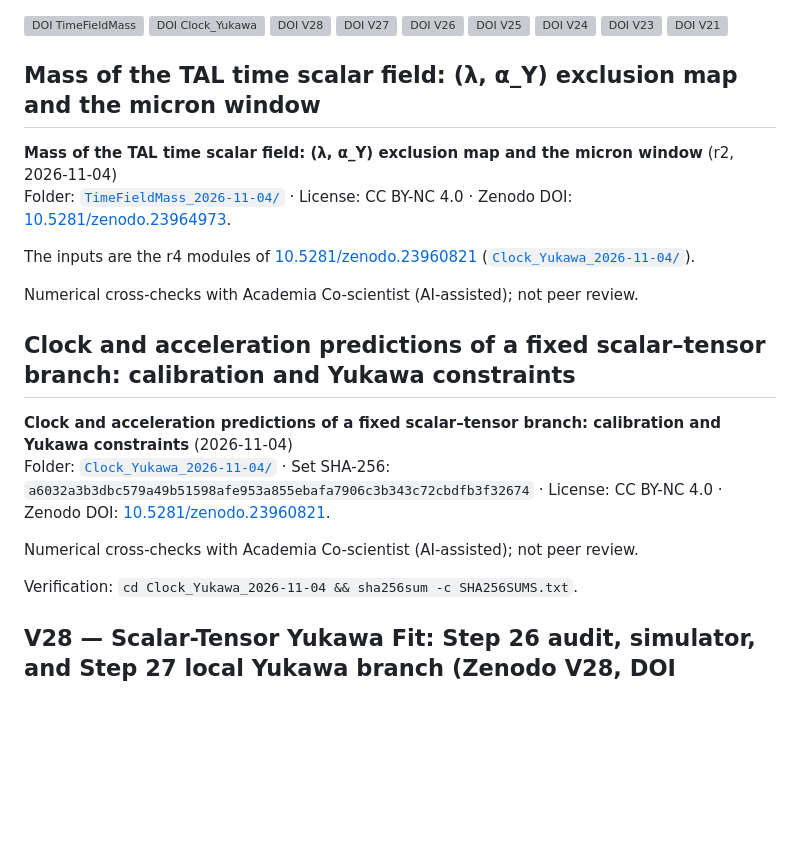
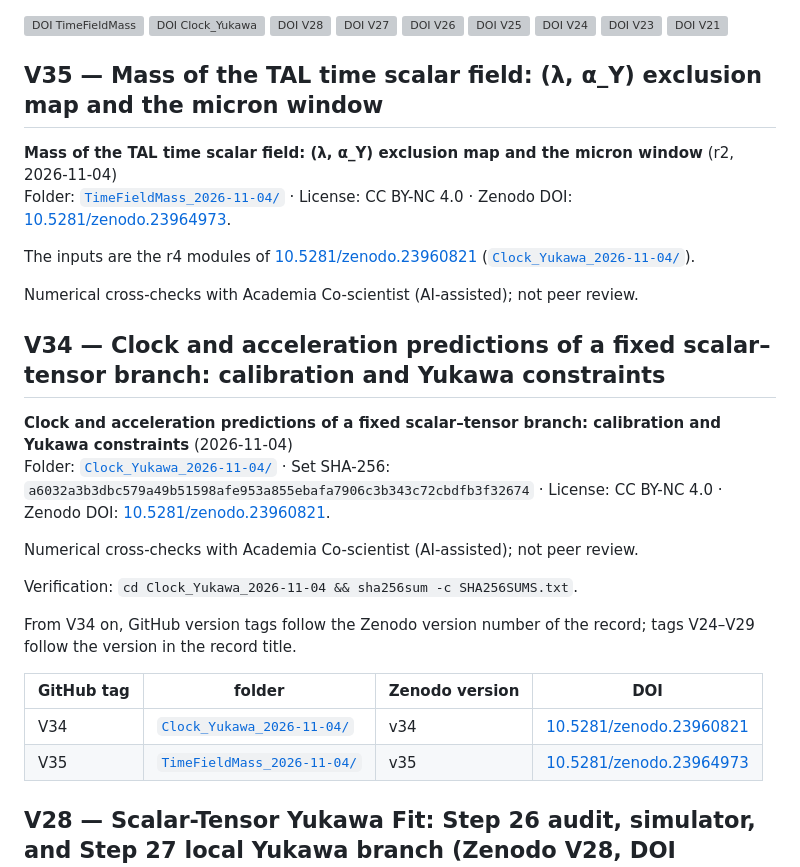
Before and after one commit to unbekanntedavid-glitch/Time-Attraction, a Markdown page: README.md, the part around the change. GitHub-like rendering; blank space fills up the shorter version; grey boxes are pictures that could not be loaded.

Commit message:
Label GitHub tags V34 and V35 to match Zenodo version numbers
Co-authored-by: Szabolcsi David  <unbekanntedavid-glitch@users.noreply.github.com>

```diff
--- a/README.md
+++ b/README.md
@@ -8,7 +8,7 @@
 [![DOI V23](https://zenodo.org/badge/DOI/10.5281/zenodo.23639084.svg)](https://doi.org/10.5281/zenodo.23639084)
 [![DOI V21](https://zenodo.org/badge/DOI/10.5281/zenodo.23602501.svg)](https://doi.org/10.5281/zenodo.23602501)
 
-## Mass of the TAL time scalar field: (λ, α_Y) exclusion map and the micron window
+## V35 — Mass of the TAL time scalar field: (λ, α_Y) exclusion map and the micron window
 
 **Mass of the TAL time scalar field: (λ, α_Y) exclusion map and the micron window** (r2, 2026-11-04)
 Folder: [`TimeFieldMass_2026-11-04/`](TimeFieldMass_2026-11-04/) · License: CC BY-NC 4.0 · Zenodo DOI: [10.5281/zenodo.23964973](https://doi.org/10.5281/zenodo.23964973).
@@ -17,7 +17,7 @@ The inputs are the r4 modules of [10.5281/zenodo.23960821](https://doi.org/10.52
 
 Numerical cross-checks with Academia Co-scientist (AI-assisted); not peer review.
 
-## Clock and acceleration predictions of a fixed scalar–tensor branch: calibration and Yukawa constraints
+## V34 — Clock and acceleration predictions of a fixed scalar–tensor branch: calibration and Yukawa constraints
 
 **Clock and acceleration predictions of a fixed scalar–tensor branch: calibration and Yukawa constraints** (2026-11-04)
 Folder: [`Clock_Yukawa_2026-11-04/`](Clock_Yukawa_2026-11-04/) · Set SHA-256: `a6032a3b3dbc579a49b51598afe953a855ebafa7906c3b343c72cbdfb3f32674` · License: CC BY-NC 4.0 · Zenodo DOI: [10.5281/zenodo.23960821](https://doi.org/10.5281/zenodo.23960821).
@@ -25,6 +25,13 @@ Folder: [`Clock_Yukawa_2026-11-04/`](Clock_Yukawa_2026-11-04/) · Set SHA-256: `
 Numerical cross-checks with Academia Co-scientist (AI-assisted); not peer review.
 
 Verification: `cd Clock_Yukawa_2026-11-04 && sha256sum -c SHA256SUMS.txt`.
+
+From V34 on, GitHub version tags follow the Zenodo version number of the record; tags V24–V29 follow the version in the record title.
+
+| GitHub tag | folder | Zenodo version | DOI |
+|---|---|---|---|
+| V34 | [`Clock_Yukawa_2026-11-04/`](Clock_Yukawa_2026-11-04/) | v34 | [10.5281/zenodo.23960821](https://doi.org/10.5281/zenodo.23960821) |
+| V35 | [`TimeFieldMass_2026-11-04/`](TimeFieldMass_2026-11-04/) | v35 | [10.5281/zenodo.23964973](https://doi.org/10.5281/zenodo.23964973) |
 
 ## V28 — Scalar-Tensor Yukawa Fit: Step 26 audit, simulator, and Step 27 local Yukawa branch (Zenodo V28, DOI 10.5281/zenodo.23814053)
 
```
Also changed, not shown: CHANGELOG.md (+6 -2 lines).
